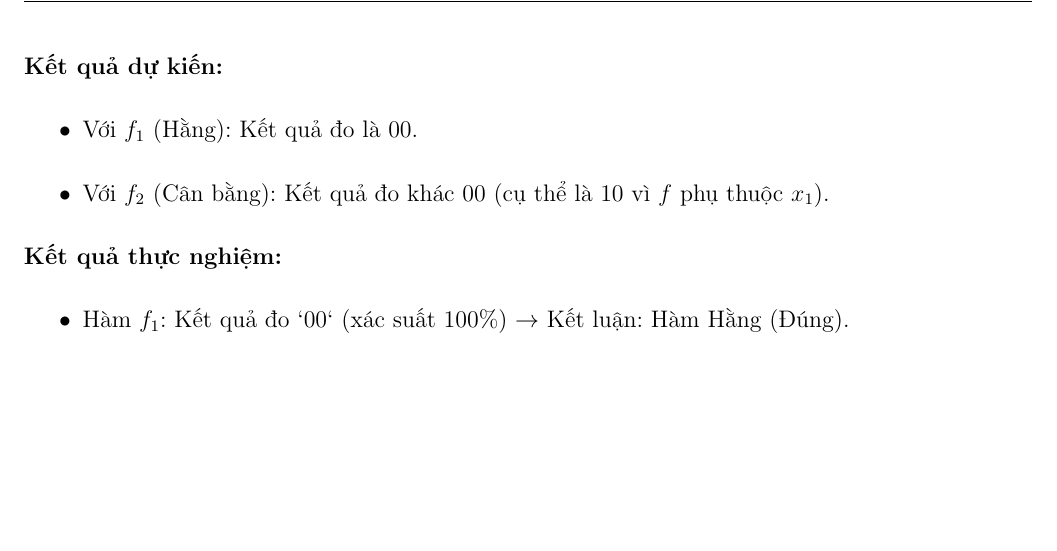
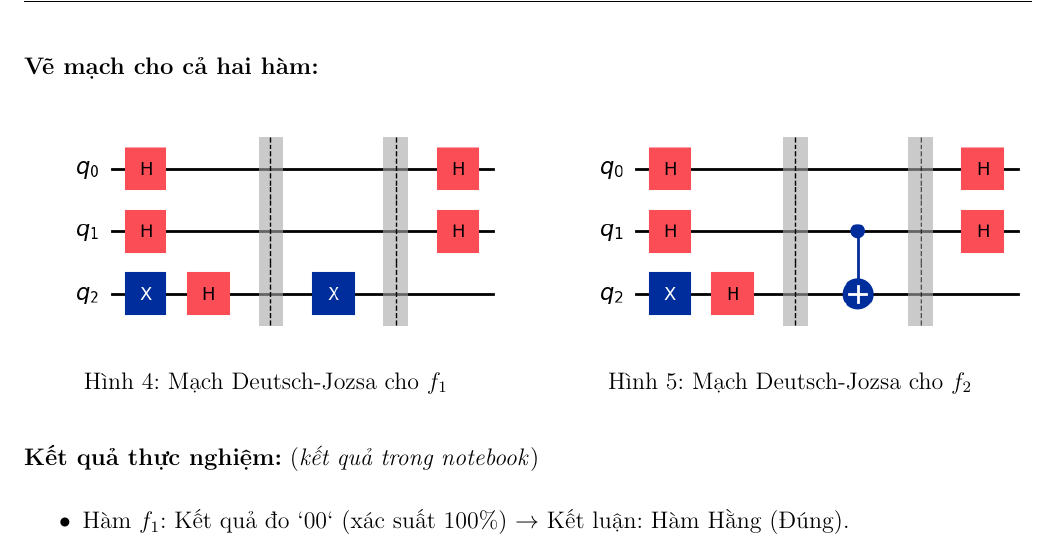
Before and after one commit to ThuongHong/IntroQC, a LaTeX problem sheet (exercise_3/main.tex, which reads exercise_3/content/bailam.tex): part of page 14 of 14, cut at the place of the change, the shorter picture padded with empty space. Compiled offline with pdfLaTeX.

Commit message:
done ex3

```diff
--- a/exercise_3/content/bailam.tex
+++ b/exercise_3/content/bailam.tex
@@ -354,16 +354,26 @@ Dựa vào bảng giá trị:
     \item Đo 2 qubit input.
 \end{enumerate}
 
-\textbf{Kết quả dự kiến:}
-\begin{itemize}
-    \item Với $f_1$ (Hằng): Kết quả đo là $00$.
-    \item Với $f_2$ (Cân bằng): Kết quả đo khác $00$ (cụ thể là $10$ vì $f$ phụ thuộc $x_1$).
-\end{itemize}
+\textbf{Vẽ mạch cho cả hai hàm:}
+\begin{figure}[H]
+    \centering
 
-% \vietnameselst
-% \lstinputlisting[language=Python, caption="Kiểm tra thuật toán Deutsch-Jozsa trên Qiskit"]{code/cau6.py}
+    \begin{minipage}{0.48\textwidth}
+        \centering
+        \includegraphics[width=\textwidth]{img/cau6_1.png}
+        \caption{Mạch Deutsch-Jozsa cho $f_1$}
+    \end{minipage}
+    \hfill
+    \begin{minipage}{0.48\textwidth}
+        \centering
+        \includegraphics[width=\textwidth]{img/cau6_2.png}
+        \caption{Mạch Deutsch-Jozsa cho $f_2$}
+    \end{minipage}
 
-\textbf{Kết quả thực nghiệm:}
+\end{figure}
+
+
+\textbf{Kết quả thực nghiệm:} (\textit{kết quả trong notebook})
 \begin{itemize}
     \item Hàm $f_1$: Kết quả đo `00` (xác suất 100\%) $\rightarrow$ Kết luận: Hàm Hằng (Đúng).
     \item Hàm $f_2$: Kết quả đo `10` (xác suất 100\%) $\rightarrow$ Kết luận: Hàm Cân bằng (Đúng).
```
Also changed, not shown: exercise_3/img/cau6_1.png (added), exercise_3/img/cau6_2.png (added), exercise_3/output/main.pdf, 7 other files.
